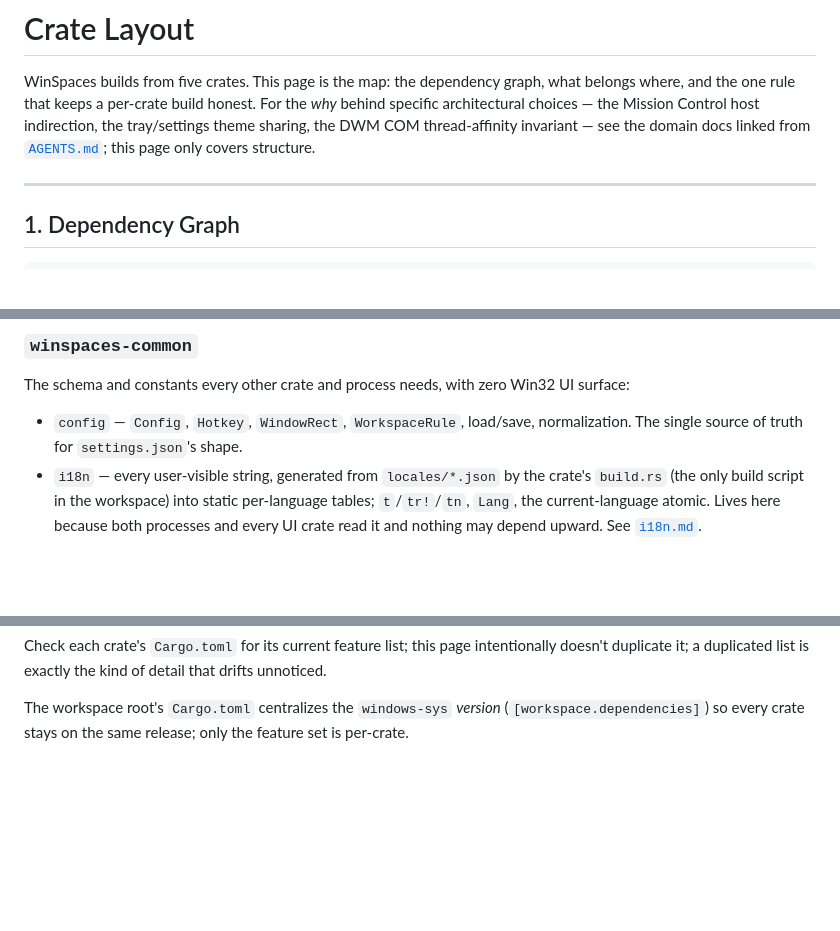
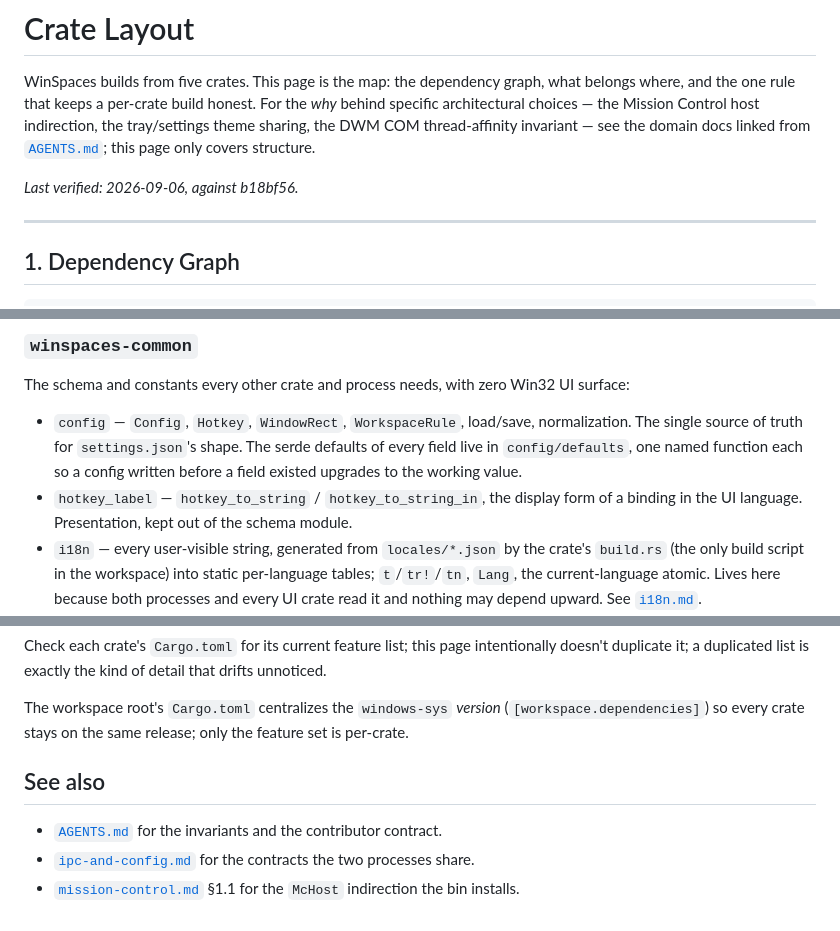
Before and after one commit to izantech/winspaces, a Markdown page: docs/crate-layout.md, 3 parts joined by grey strips. GitHub-like rendering; blank space fills up the shorter version.

```diff
--- a/docs/crate-layout.md
+++ b/docs/crate-layout.md
@@ -6,6 +6,8 @@ honest. For the *why* behind specific architectural choices — the Mission
 Control host indirection, the tray/settings theme sharing, the DWM COM
 thread-affinity invariant — see the domain docs linked from
 [`AGENTS.md`](../AGENTS.md); this page only covers structure.
+
+*Last verified: 2026-09-06, against b18bf56.*
 
 ---
 
@@ -41,7 +43,13 @@ The schema and constants every other crate and process needs, with zero
 Win32 UI surface:
 
 - `config` — `Config`, `Hotkey`, `WindowRect`, `WorkspaceRule`, load/save,
-  normalization. The single source of truth for `settings.json`'s shape.
+  normalization. The single source of truth for `settings.json`'s shape. The
+  serde defaults of every field live in `config/defaults`, one named
+  function each so a config written before a field existed upgrades to the
+  working value.
+- `hotkey_label` — `hotkey_to_string` / `hotkey_to_string_in`, the display
+  form of a binding in the UI language. Presentation, kept out of the schema
+  module.
 - `i18n` — every user-visible string, generated from `locales/*.json` by the
   crate's `build.rs` (the only build script in the workspace) into static
   per-language tables; `t`/`tr!`/`tn`, `Lang`, the current-language atomic.
@@ -222,3 +260,9 @@ detail that drifts unnoticed.
 The workspace root's `Cargo.toml` centralizes the `windows-sys` *version*
 (`[workspace.dependencies]`) so every crate stays on the same release; only
 the feature set is per-crate.
+
+## See also
+
+- [`AGENTS.md`](../AGENTS.md) for the invariants and the contributor contract.
+- [`ipc-and-config.md`](ipc-and-config.md) for the contracts the two processes share.
+- [`mission-control.md`](mission-control.md) §1.1 for the `McHost` indirection the bin installs.
```
Also changed, not shown: other parts of docs/crate-layout.md (+48 -18 lines).
